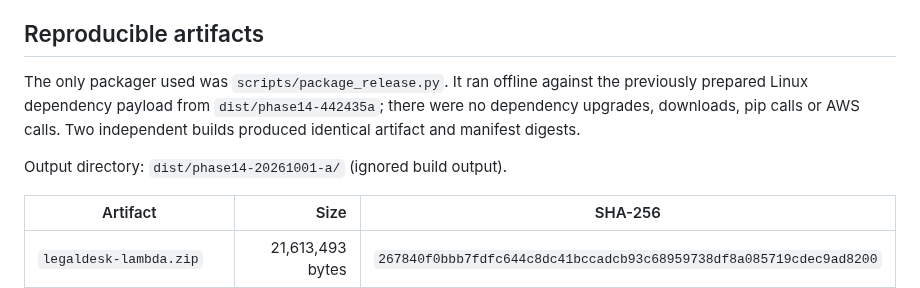
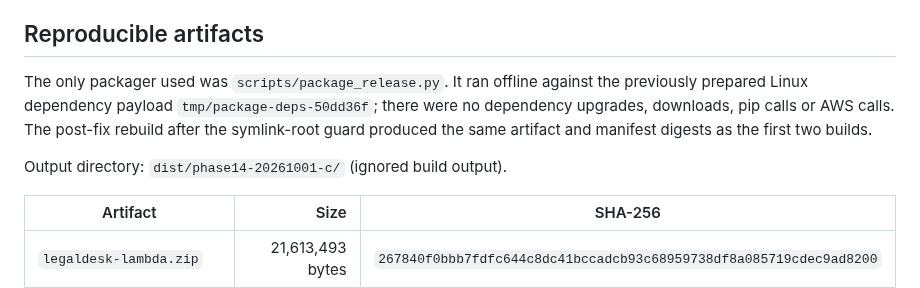
Before and after one commit to herrerogusano/LegalDesk, a Markdown page: docs/release-preparation-2026-10-01.md, the part around the change. GitHub-like rendering.

Commit message:
docs: record final reproducible rebuild

```diff
--- a/docs/release-preparation-2026-10-01.md
+++ b/docs/release-preparation-2026-10-01.md
@@ -26,11 +26,12 @@ was performed in this preparation step.
 ## Reproducible artifacts
 
 The only packager used was `scripts/package_release.py`. It ran offline against
-the previously prepared Linux dependency payload from `dist/phase14-442435a`;
-there were no dependency upgrades, downloads, pip calls or AWS calls. Two
-independent builds produced identical artifact and manifest digests.
+the previously prepared Linux dependency payload `tmp/package-deps-50dd36f`;
+there were no dependency upgrades, downloads, pip calls or AWS calls. The
+post-fix rebuild after the symlink-root guard produced the same artifact and
+manifest digests as the first two builds.
 
-Output directory: `dist/phase14-20261001-a/` (ignored build output).
+Output directory: `dist/phase14-20261001-c/` (ignored build output).
 
 | Artifact | Size | SHA-256 |
 |---|---:|---|
```
